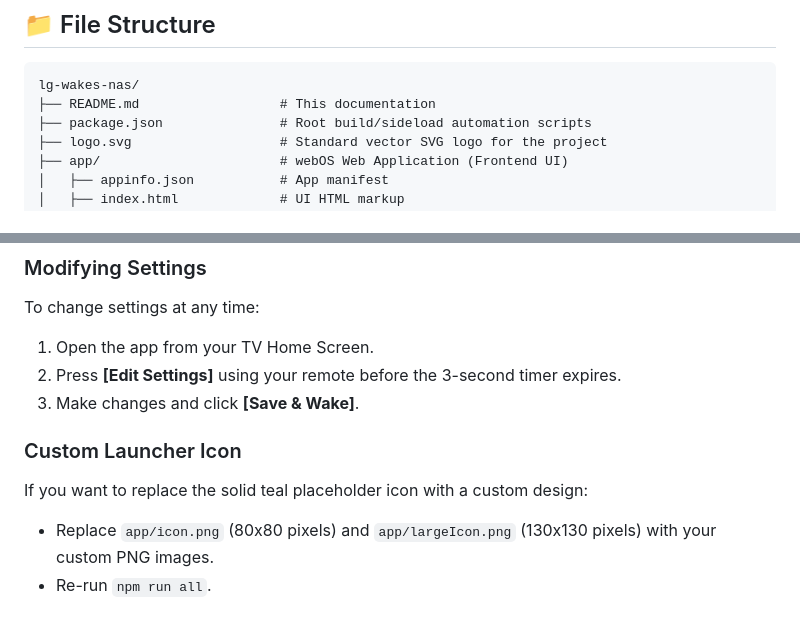
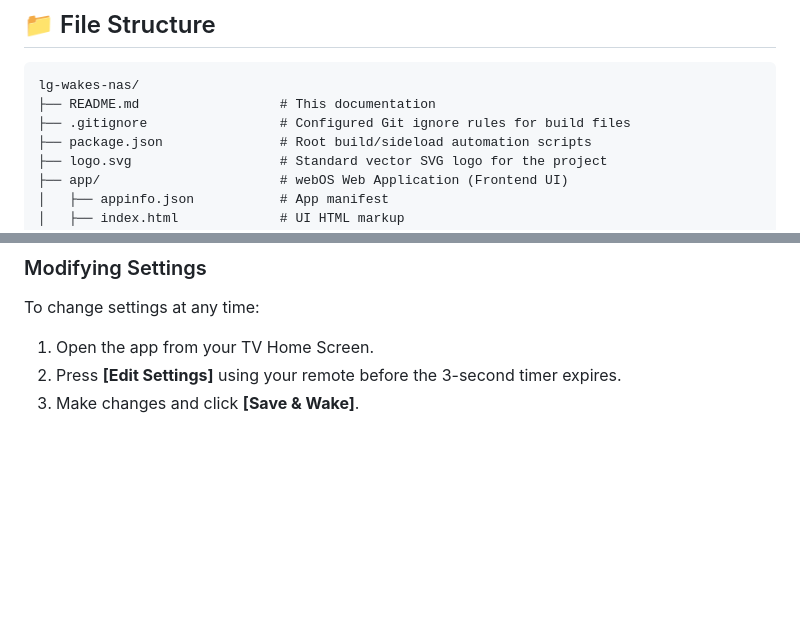
Before and after one commit to delbertooo/lg-wakes-nas, a Markdown page: README.md, 2 parts joined by grey strips. Drawn GitHub-style; blank space fills up the shorter version.

Commit message:
docs: remove obsolete custom launcher icon section from README.md

````diff
--- a/README.md
+++ b/README.md
@@ -21,6 +21,7 @@ A lightweight, self-closing, OLED-optimized LG webOS TV application that broadca
 ```text
 lg-wakes-nas/
 ├── README.md                  # This documentation
+├── .gitignore                 # Configured Git ignore rules for build files
 ├── package.json               # Root build/sideload automation scripts
 ├── logo.svg                   # Standard vector SVG logo for the project
 ├── app/                       # webOS Web Application (Frontend UI)
@@ -113,8 +114,3 @@ To change settings at any time:
 1. Open the app from your TV Home Screen.
 2. Press **[Edit Settings]** using your remote before the 3-second timer expires.
 3. Make changes and click **[Save & Wake]**.
-
-### Custom Launcher Icon
-If you want to replace the solid teal placeholder icon with a custom design:
-* Replace `app/icon.png` (80x80 pixels) and `app/largeIcon.png` (130x130 pixels) with your custom PNG images.
-* Re-run `npm run all`.
````
